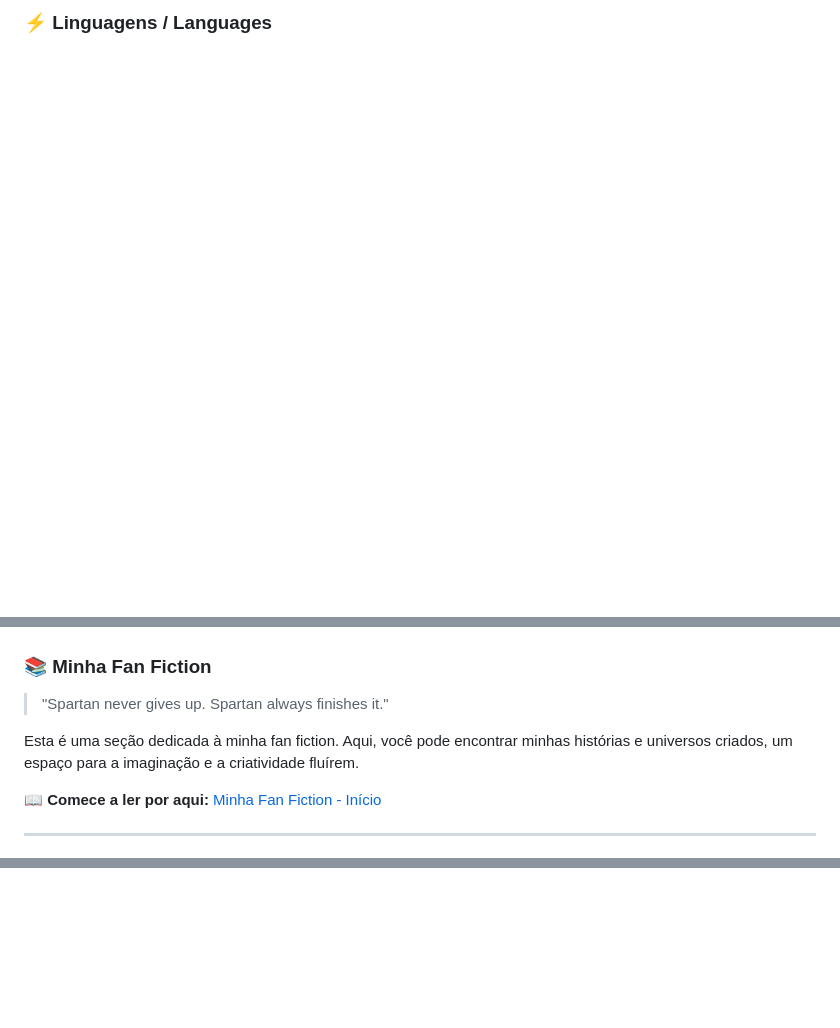
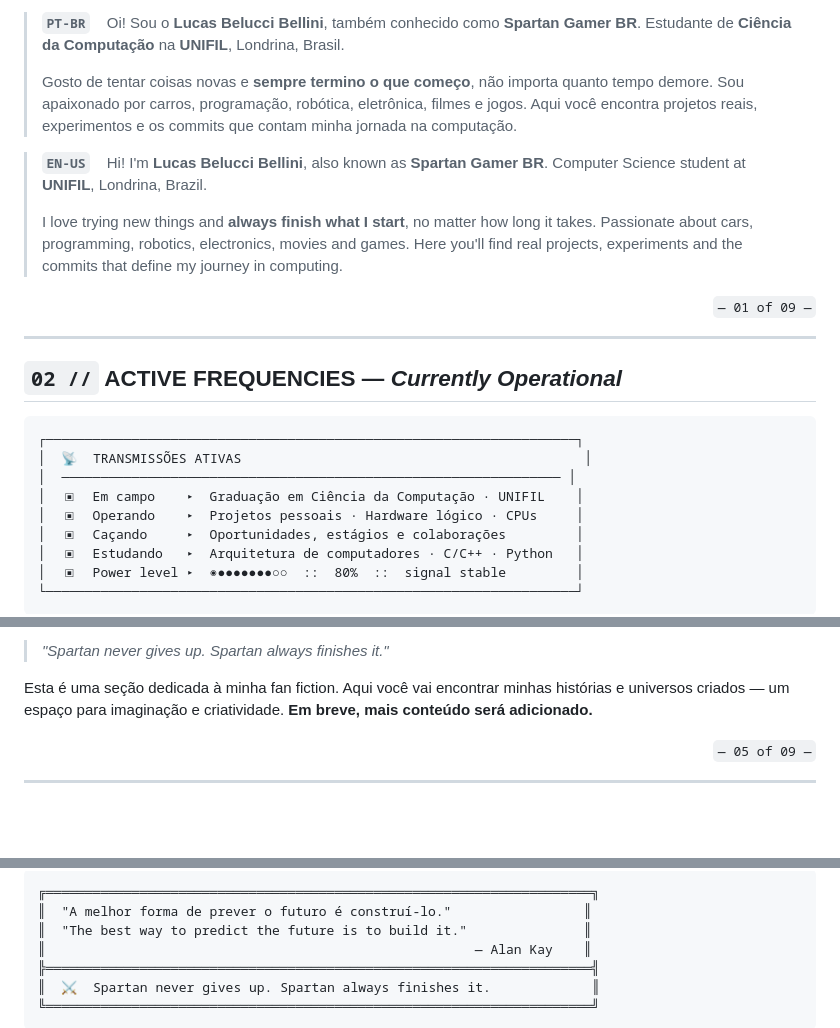
Before and after one commit to Lucas-Belucci-Bellini/Lucas-Belucci-Bellini, a Markdown page: README.md, 3 parts joined by grey strips. Drawn GitHub-style; blank space fills up the shorter version.

Commit message:
Revise README.md for clarity and structure
Updated README.md to enhance the operator's manual with new sections and improved formatting.

````diff
--- a/README.md
+++ b/README.md
@@ -45,4 +36,27 @@ I love trying new things and **always finish what I start**, no matter how long
 
-### ⚡ Linguagens / Languages
+> **`PT-BR`** &nbsp;&nbsp; Oi! Sou o **Lucas Belucci Bellini**, também conhecido como **Spartan Gamer BR**. Estudante de **Ciência da Computação** na **UNIFIL**, Londrina, Brasil.
+>
+> Gosto de tentar coisas novas e **sempre termino o que começo**, não importa quanto tempo demore. Sou apaixonado por carros, programação, robótica, eletrônica, filmes e jogos. Aqui você encontra projetos reais, experimentos e os commits que contam minha jornada na computação.
 
-<div align="center">
+> **`EN-US`** &nbsp;&nbsp; Hi! I'm **Lucas Belucci Bellini**, also known as **Spartan Gamer BR**. Computer Science student at **UNIFIL**, Londrina, Brazil.
+>
+> I love trying new things and **always finish what I start**, no matter how long it takes. Passionate about cars, programming, robotics, electronics, movies and games. Here you'll find real projects, experiments and the commits that define my journey in computing.
+
+<p align="right"><sub><code>— 01 of 09 —</code></sub></p>
+
+---
+
+## `02 //` ACTIVE FREQUENCIES — *Currently Operational*
+
+```
+┌────────────────────────────────────────────────────────────────────┐
+│  📡  TRANSMISSÕES ATIVAS                                            │
+│  ──────────────────────────────────────────────────────────────── │
+│  ▣  Em campo    ▸  Graduação em Ciência da Computação · UNIFIL    │
+│  ▣  Operando    ▸  Projetos pessoais · Hardware lógico · CPUs     │
+│  ▣  Caçando     ▸  Oportunidades, estágios e colaborações         │
+│  ▣  Estudando   ▸  Arquitetura de computadores · C/C++ · Python   │
+│  ▣  Power level ▸  ◉●●●●●●●○○  ::  80%  ::  signal stable         │
+└────────────────────────────────────────────────────────────────────┘
+```
+
@@ -96,13 +123,9 @@ I love trying new things and **always finish what I start**, no matter how long
 
-</div>
+> *"Spartan never gives up. Spartan always finishes it."*
 
-### 📚 Minha Fan Fiction
+Esta é uma seção dedicada à minha fan fiction. Aqui você vai encontrar minhas histórias e universos criados — um espaço para imaginação e criatividade. **Em breve, mais conteúdo será adicionado.**
 
-> "Spartan never gives up. Spartan always finishes it."
-
-Esta é uma seção dedicada à minha fan fiction. Aqui, você pode encontrar minhas histórias e universos criados, um espaço para a imaginação e a criatividade fluírem.
-
-📖 **Comece a ler por aqui:** [Minha Fan Fiction - Início](https://docs.google.com/document/d/1FJulPVU1WA8LTLL3NO7h2CTW7pmlNWgO-C77qwtcVgU/edit?usp=drivesdk)
+<p align="right"><sub><code>— 05 of 09 —</code></sub></p>
 
 ---
 
@@ -154,3 +192,11 @@ Esta é uma seção dedicada à minha fan fiction. Aqui, você pode encontrar mi
 
-<div align="center">
+```
+╔══════════════════════════════════════════════════════════════════════╗
+║  "A melhor forma de prever o futuro é construí-lo."                 ║
+║  "The best way to predict the future is to build it."               ║
+║                                                       — Alan Kay    ║
+╠══════════════════════════════════════════════════════════════════════╣
+║  ⚔  Spartan never gives up. Spartan always finishes it.             ║
+╚══════════════════════════════════════════════════════════════════════╝
+```
 
````
Also changed, not shown: other parts of README.md (+108 -123 lines).
